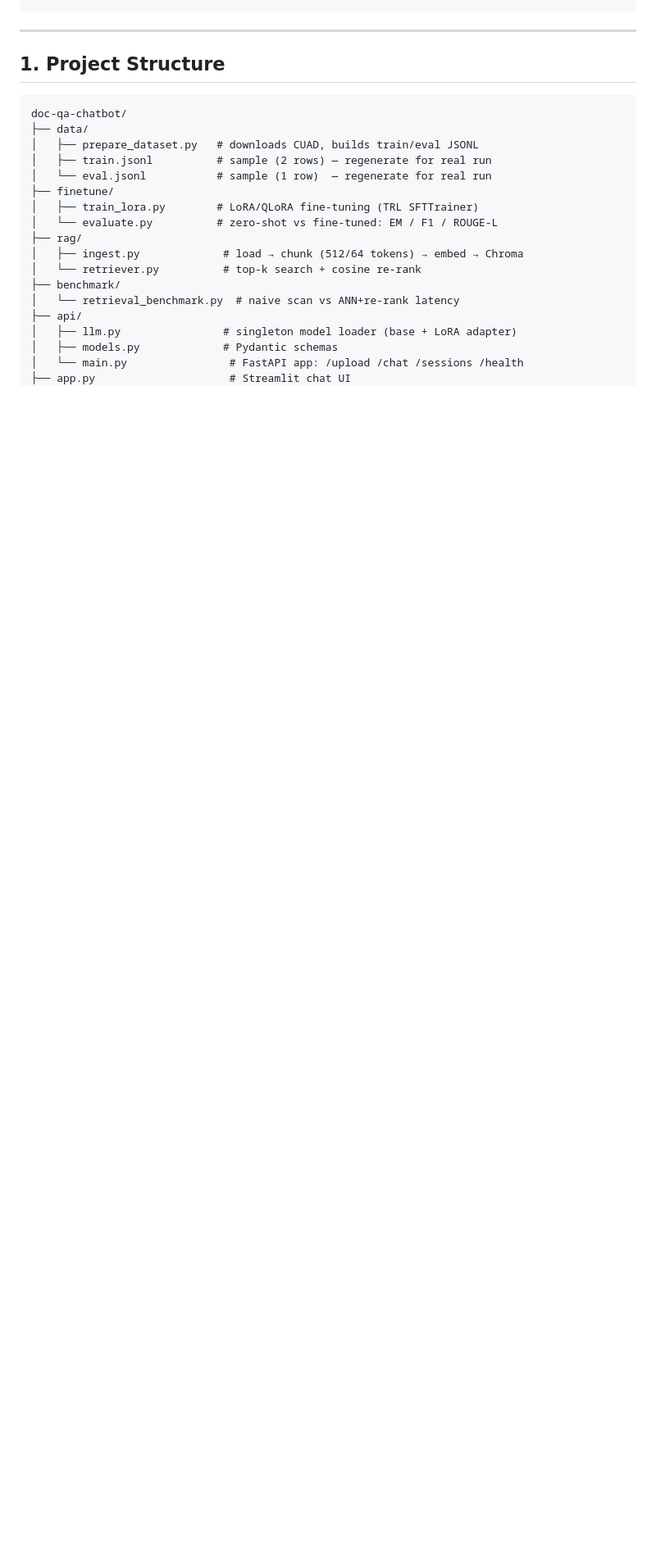
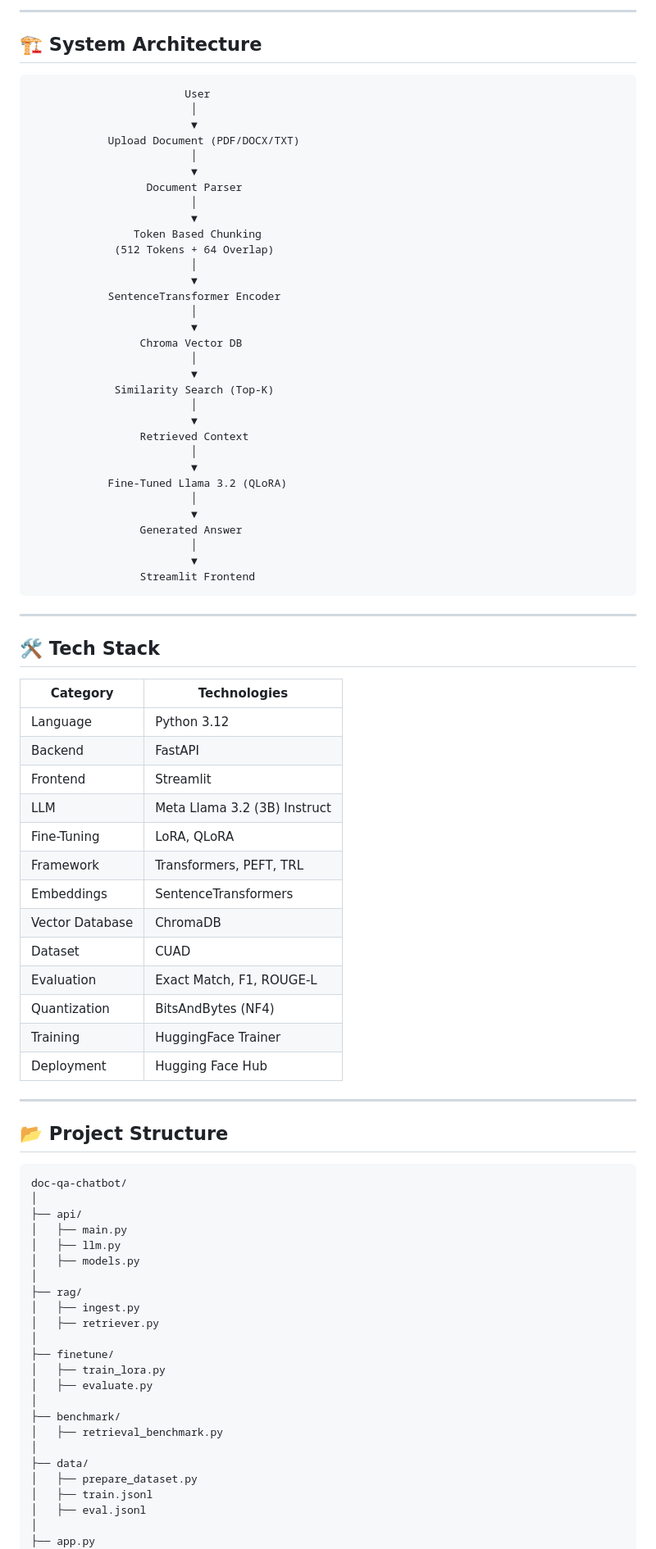
Before and after one commit to Ujjwalupreti/Document-Q-A-Chatbot-with-RAG-LoRA-Fine-Tuning, a Markdown page: README.md, the part around one of its changes. Shown at 82% size. GitHub-like rendering; blank space fills up the shorter version.

Commit message:
Update and Clean the Readme file for better understanding

````diff
--- a/README.md
+++ b/README.md
@@ -16,26 +52,89 @@ the included scripts — not a number to copy-paste.
+---
+
+## 🏗 System Architecture
+
+```text
+                        User
+                         │
+                         ▼
+            Upload Document (PDF/DOCX/TXT)
+                         │
+                         ▼
+                  Document Parser
+                         │
+                         ▼
+                Token Based Chunking
+             (512 Tokens + 64 Overlap)
+                         │
+                         ▼
+            SentenceTransformer Encoder
+                         │
+                         ▼
+                 Chroma Vector DB
+                         │
+                         ▼
+             Similarity Search (Top-K)
+                         │
+                         ▼
+                 Retrieved Context
+                         │
+                         ▼
+            Fine-Tuned Llama 3.2 (QLoRA)
+                         │
+                         ▼
+                 Generated Answer
+                         │
+                         ▼
+                 Streamlit Frontend
 ```
 
 ---
 
-## 1. Project Structure
+## 🛠 Tech Stack
 
-```
+| Category | Technologies |
+|---|---|
+| Language | Python 3.12 |
+| Backend | FastAPI |
+| Frontend | Streamlit |
+| LLM | Meta Llama 3.2 (3B) Instruct |
+| Fine-Tuning | LoRA, QLoRA |
+| Framework | Transformers, PEFT, TRL |
+| Embeddings | SentenceTransformers |
+| Vector Database | ChromaDB |
+| Dataset | CUAD |
+| Evaluation | Exact Match, F1, ROUGE-L |
+| Quantization | BitsAndBytes (NF4) |
+| Training | HuggingFace Trainer |
+| Deployment | Hugging Face Hub |
+
+---
+
+## 📂 Project Structure
+
+```text
 doc-qa-chatbot/
+│
+├── api/
+│   ├── main.py
+│   ├── llm.py
+│   ├── models.py
+│
+├── rag/
+│   ├── ingest.py
+│   ├── retriever.py
+│
+├── finetune/
+│   ├── train_lora.py
+│   ├── evaluate.py
+│
+├── benchmark/
+│   ├── retrieval_benchmark.py
+│
 ├── data/
-│   ├── prepare_dataset.py   # downloads CUAD, builds train/eval JSONL
-│   ├── train.jsonl          # sample (2 rows) — regenerate for real run
-│   └── eval.jsonl           # sample (1 row)  — regenerate for real run
-├── finetune/
-│   ├── train_lora.py        # LoRA/QLoRA fine-tuning (TRL SFTTrainer)
-│   └── evaluate.py          # zero-shot vs fine-tuned: EM / F1 / ROUGE-L
-├── rag/
-│   ├── ingest.py             # load → chunk (512/64 tokens) → embed → Chroma
-│   └── retriever.py          # top-k search + cosine re-rank
-├── benchmark/
-│   └── retrieval_benchmark.py  # naive scan vs ANN+re-rank latency
-├── api/
-│   ├── llm.py                # singleton model loader (base + LoRA adapter)
-│   ├── models.py             # Pydantic schemas
-│   └── main.py                # FastAPI app: /upload /chat /sessions /health
-├── app.py                     # Streamlit chat UI
+│   ├── prepare_dataset.py
+│   ├── train.jsonl
+│   ├── eval.jsonl
+│
+├── app.py
 ├── requirements.txt
````
Also changed, not shown: other parts of README.md (+300 -109 lines).
